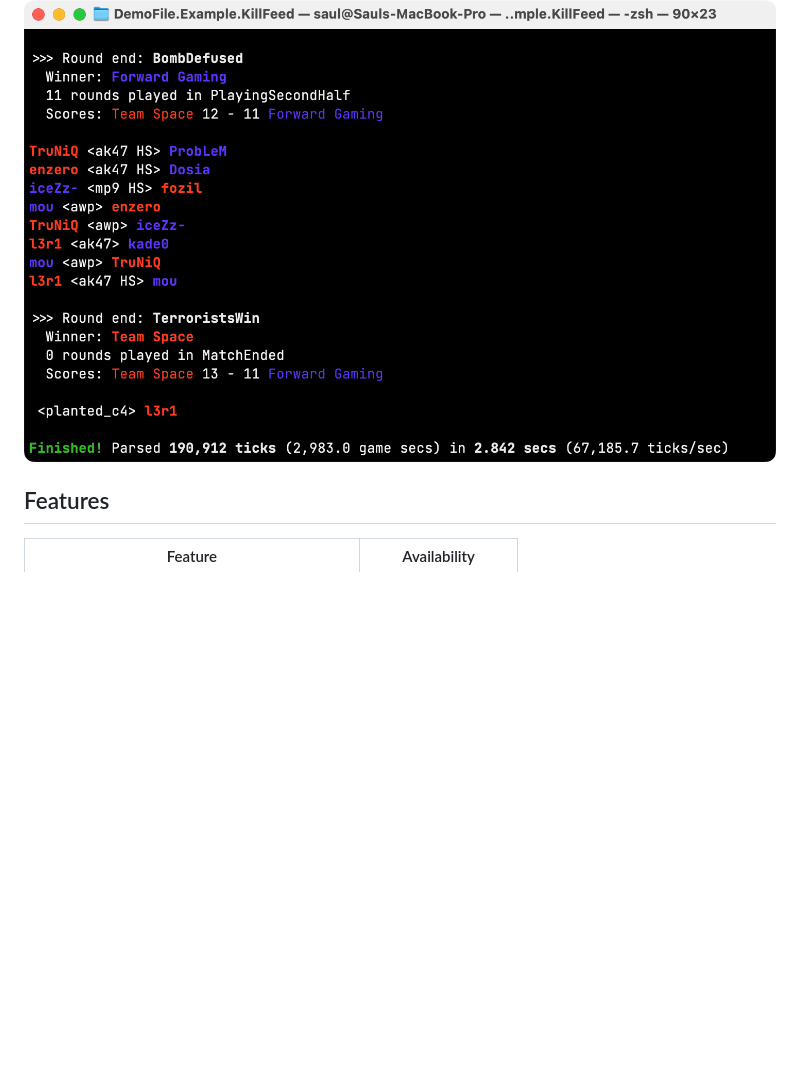
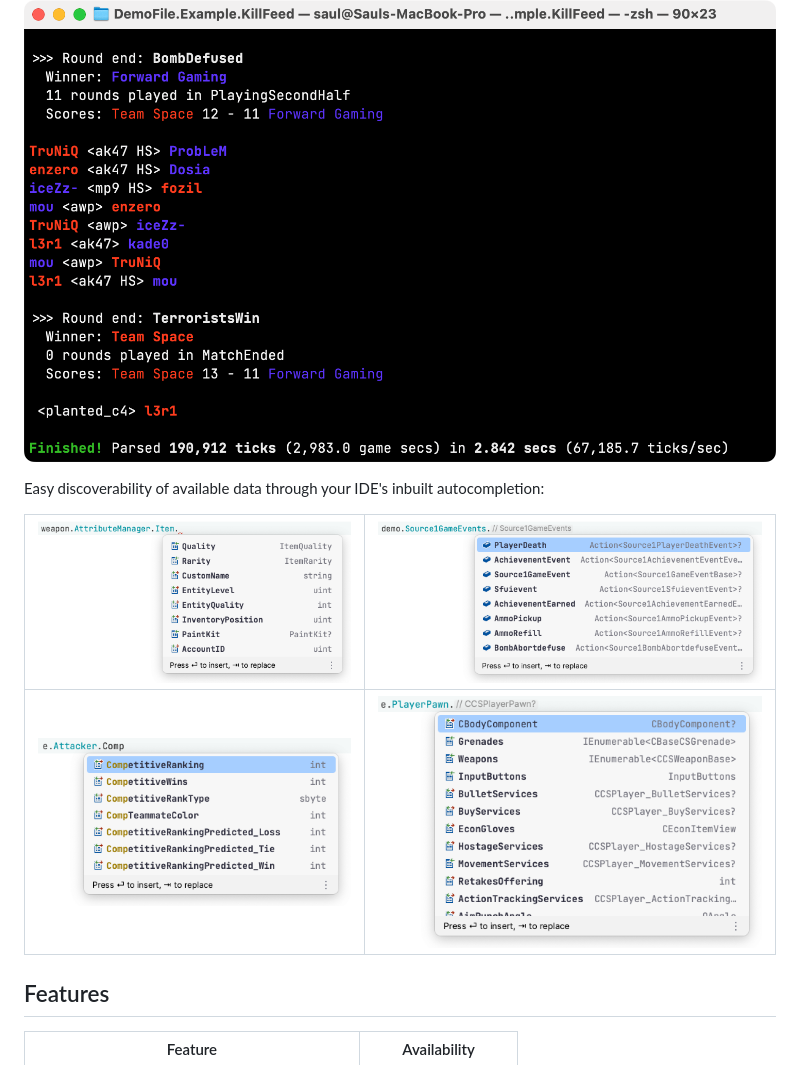
Before and after one commit to saul/demofile-net, a Markdown page: README.md, the part around the change. Drawn GitHub-style; pictures changed too: assets/ide-1.png (added), assets/ide-2.png (added), assets/ide-3.png (added); blank space fills up the shorter version.

Commit message:
Add IDE autocomplete screenshots

```diff
--- a/README.md
+++ b/README.md
@@ -4,6 +4,12 @@ DemoFile.Net is a blazing fast demo parser library for Counter-Strike 2, written
 used from Windows, Mac or Linux.
 
 ![Screenshot of DemoFile.Net](./assets/screenshot-2x.png)
+
+Easy discoverability of available data through your IDE's inbuilt autocompletion:
+
+| ![](./assets/ide-1.png) | ![](./assets/ide-2.png) |
+|-------------------------|-------------------------|
+| ![](./assets/ide-3.png) | ![](./assets/ide-4.png) |
 
 ## Features
 
```
